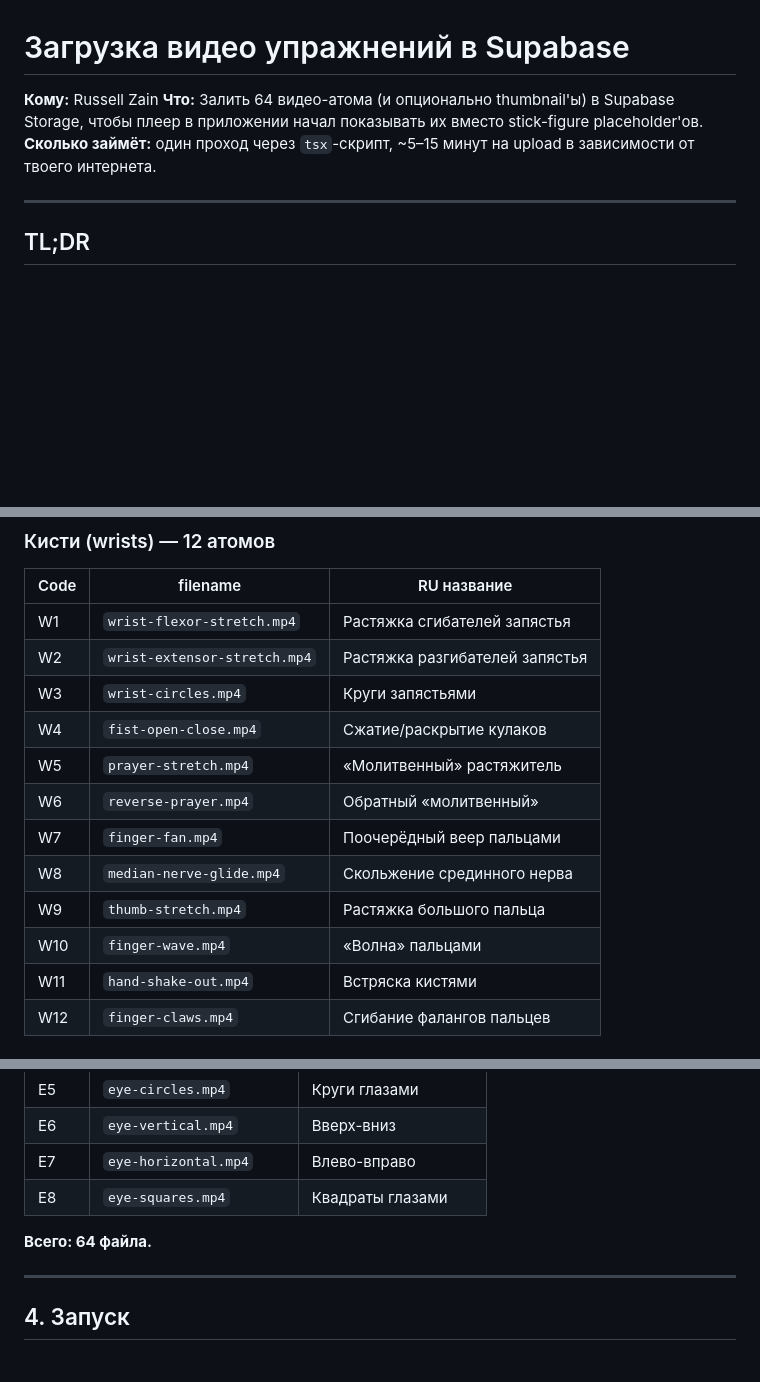
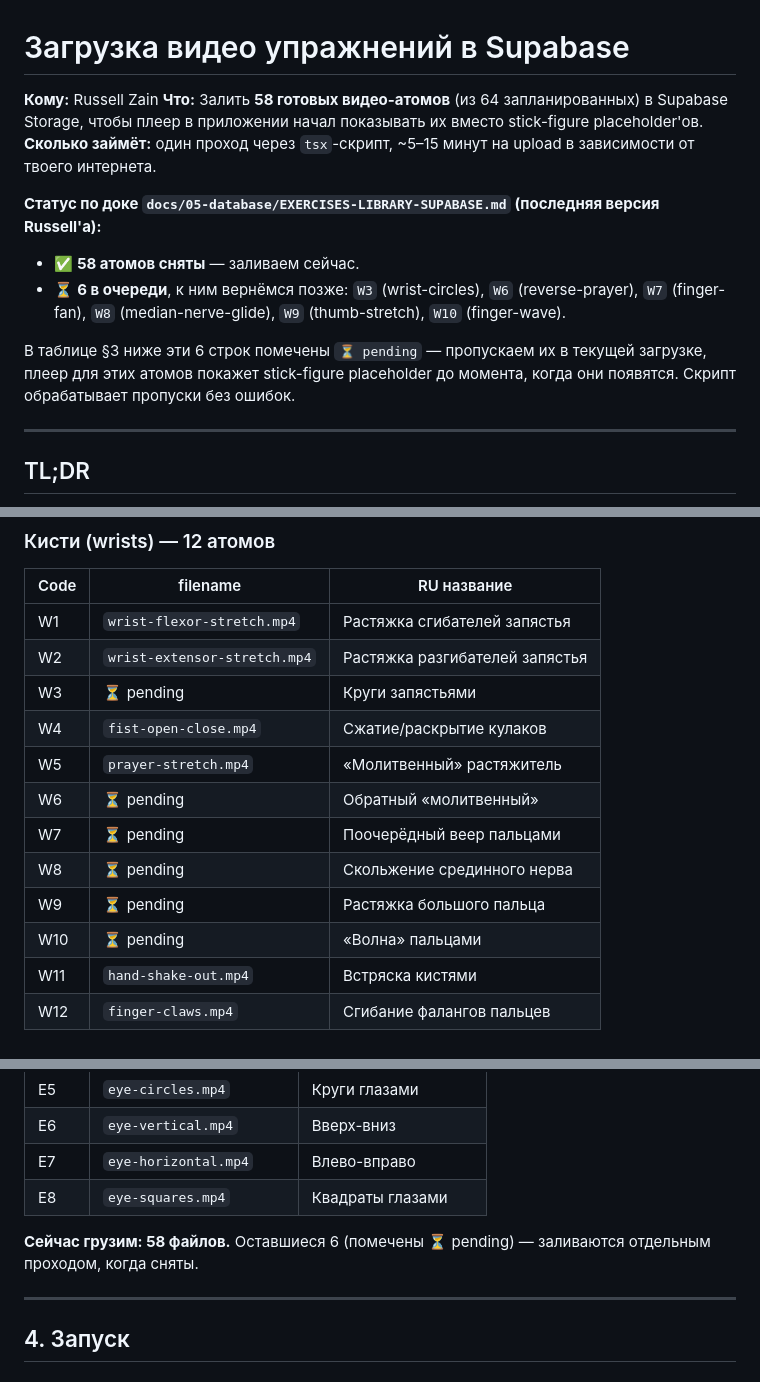
Before and after one commit to oqapps-lab/deskcare, a Markdown page: docs/07-development/VIDEO-UPLOAD.md, 3 parts joined by grey strips. Drawn GitHub-style; blank space fills up the shorter version.

```diff
--- a/docs/07-development/VIDEO-UPLOAD.md
+++ b/docs/07-development/VIDEO-UPLOAD.md
@@ -1,8 +1,14 @@
 # Загрузка видео упражнений в Supabase
 
 **Кому:** Russell Zain
-**Что:** Залить 64 видео-атома (и опционально thumbnail'ы) в Supabase Storage, чтобы плеер в приложении начал показывать их вместо stick-figure placeholder'ов.
+**Что:** Залить **58 готовых видео-атомов** (из 64 запланированных) в Supabase Storage, чтобы плеер в приложении начал показывать их вместо stick-figure placeholder'ов.
 **Сколько займёт:** один проход через `tsx`-скрипт, ~5–15 минут на upload в зависимости от твоего интернета.
+
+**Статус по доке `docs/05-database/EXERCISES-LIBRARY-SUPABASE.md` (последняя версия Russell'а):**
+- ✅ **58 атомов сняты** — заливаем сейчас.
+- ⏳ **6 в очереди**, к ним вернёмся позже: `W3` (wrist-circles), `W6` (reverse-prayer), `W7` (finger-fan), `W8` (median-nerve-glide), `W9` (thumb-stretch), `W10` (finger-wave).
+
+В таблице §3 ниже эти 6 строк помечены `⏳ pending` — пропускаем их в текущей загрузке, плеер для этих атомов покажет stick-figure placeholder до момента, когда они появятся. Скрипт обрабатывает пропуски без ошибок.
 
 ---
 
@@ -104,14 +110,14 @@ npm install
 |------|---------------------------------|-----------------------------------|
 | W1   | `wrist-flexor-stretch.mp4`      | Растяжка сгибателей запястья      |
 | W2   | `wrist-extensor-stretch.mp4`    | Растяжка разгибателей запястья    |
-| W3   | `wrist-circles.mp4`             | Круги запястьями                  |
+| W3   | ⏳ pending                       | Круги запястьями                  |
 | W4   | `fist-open-close.mp4`           | Сжатие/раскрытие кулаков          |
 | W5   | `prayer-stretch.mp4`            | «Молитвенный» растяжитель         |
-| W6   | `reverse-prayer.mp4`            | Обратный «молитвенный»            |
-| W7   | `finger-fan.mp4`                | Поочерёдный веер пальцами         |
-| W8   | `median-nerve-glide.mp4`        | Скольжение срединного нерва       |
-| W9   | `thumb-stretch.mp4`             | Растяжка большого пальца          |
-| W10  | `finger-wave.mp4`               | «Волна» пальцами                  |
+| W6   | ⏳ pending                       | Обратный «молитвенный»            |
+| W7   | ⏳ pending                       | Поочерёдный веер пальцами         |
+| W8   | ⏳ pending                       | Скольжение срединного нерва       |
+| W9   | ⏳ pending                       | Растяжка большого пальца          |
+| W10  | ⏳ pending                       | «Волна» пальцами                  |
 | W11  | `hand-shake-out.mp4`            | Встряска кистями                  |
 | W12  | `finger-claws.mp4`              | Сгибание фалангов пальцев         |
 
@@ -161,7 +167,7 @@ npm install
 | E7   | `eye-horizontal.mp4`            | Влево-вправо                      |
 | E8   | `eye-squares.mp4`               | Квадраты глазами                  |
 
-**Всего: 64 файла.**
+**Сейчас грузим: 58 файлов.** Оставшиеся 6 (помечены ⏳ pending) — заливаются отдельным проходом, когда сняты.
 
 ---
 
```
Also changed, not shown: docs/05-database/EXERCISES-LIBRARY-SUPABASE.md (+11 -11 lines).
